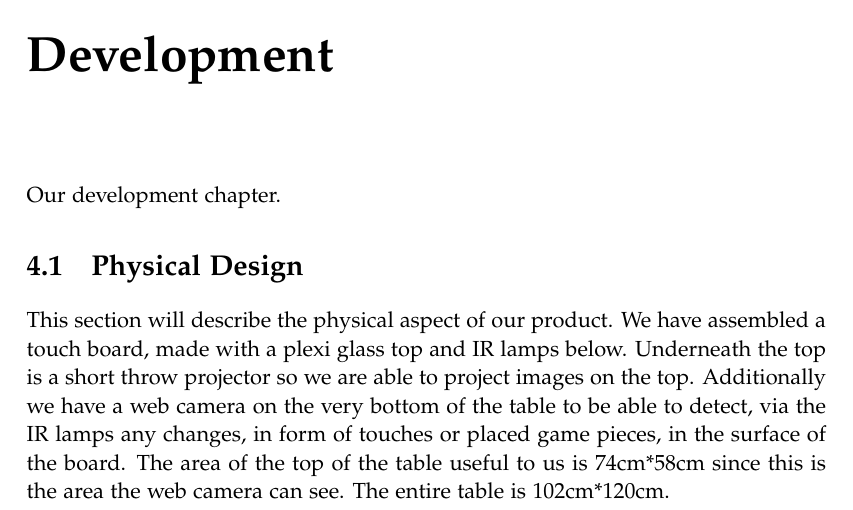
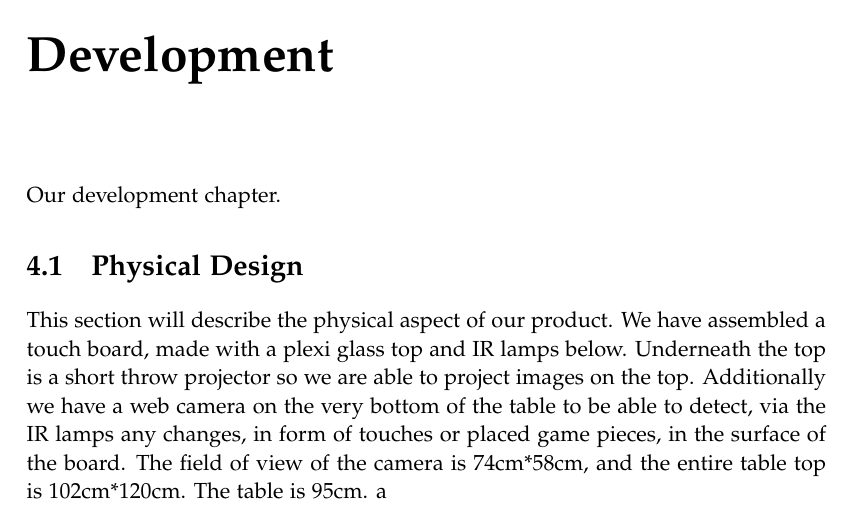
Before and after one commit to kaas-/mta15341-report, a LaTeX thesis (master.tex, which reads sections/Development.tex): part of page 13 of 23, cut so that both start at the same text. Compiled offline with pdfLaTeX.

Commit message:
slght table edit

```diff
--- a/sections/Development.tex
+++ b/sections/Development.tex
@@ -5,4 +5,5 @@ Our development chapter.
 \section{Physical Design}
 This section will describe the physical aspect of our product.
 We have assembled a touch board, made with a plexi glass top and IR lamps below. Underneath the top is a short throw projector so we are able to project images on the top. Additionally we have a web camera on the very bottom of the table to be able to detect, via the IR lamps any changes, in form of touches or placed game pieces, in the surface of the board.
-The area of the top of the table useful to us is 74cm*58cm since this is the area the web camera can see. The entire table is 102cm*120cm.
+The field of view of the camera is 74cm*58cm, and the entire table top is 102cm*120cm. The table is 95cm.
+a
```
